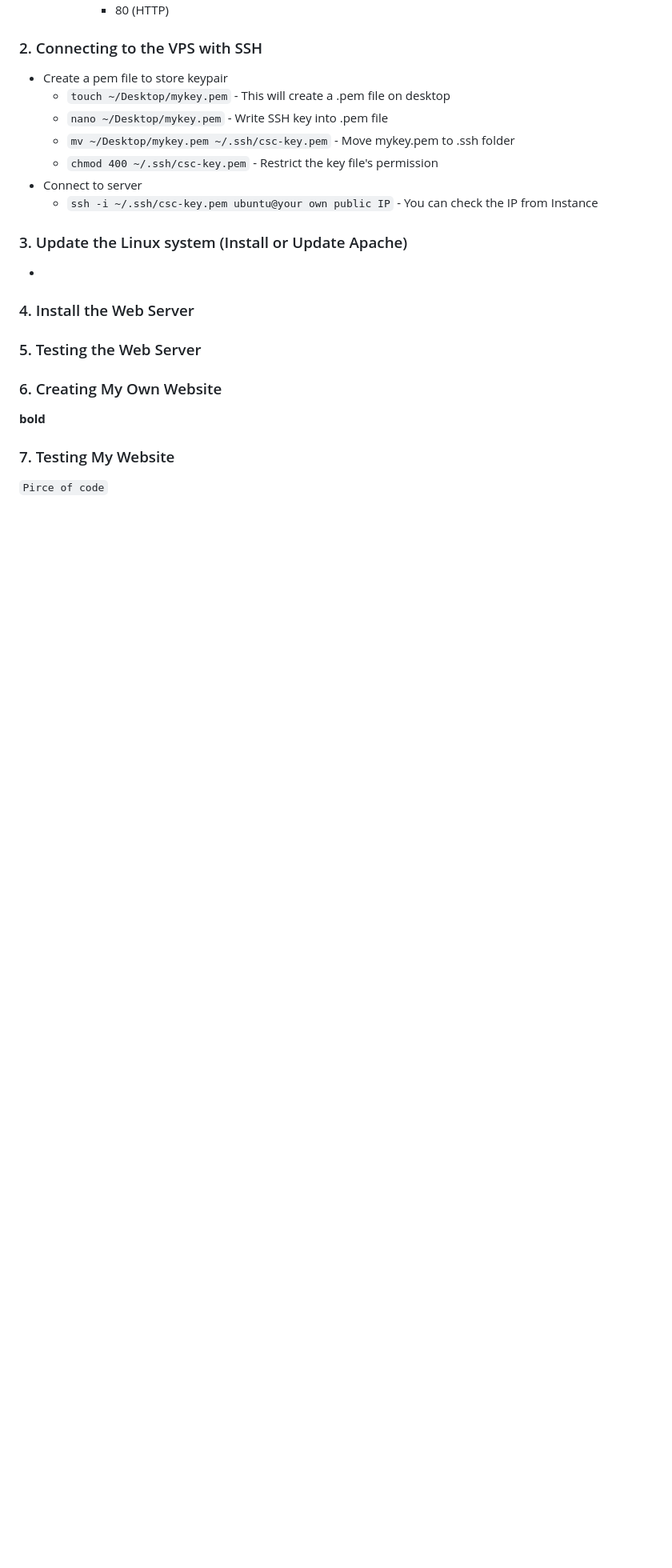
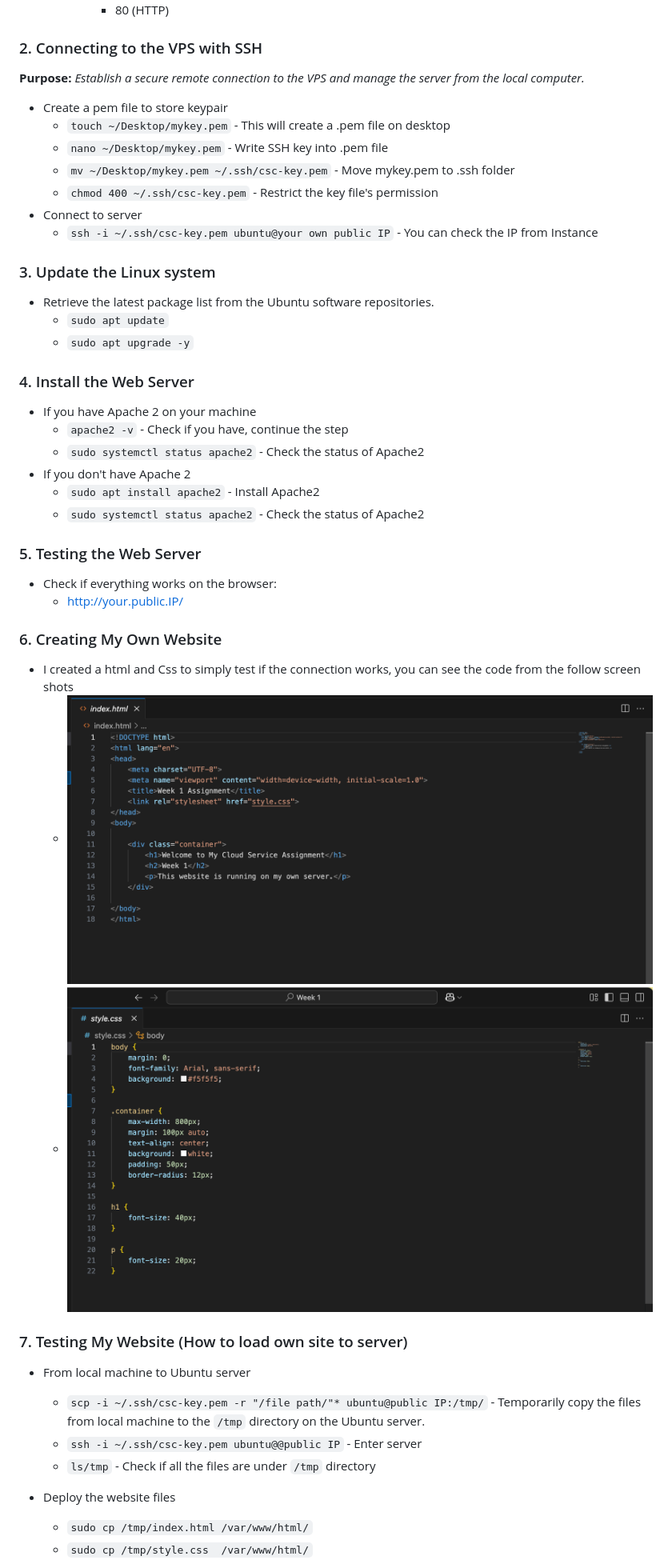
Before and after one commit to Jess-Xu123/cloud-services-2026, a Markdown page: Week1-VPS-assignment.md, the part around one of its changes. Shown at 80% size. Rendered like a GitHub page; pictures changed too: screenshots/css.png (added), screenshots/html.png (added); blank space fills up the shorter version.

Commit message:
week 1 assignment

```diff
--- a/Week1-VPS-assignment.md
+++ b/Week1-VPS-assignment.md
@@ -32,6 +39,7 @@ I created my VPS into CSC cPouta. And the documented process are based on that.
             - 80 (HTTP)
 
 ### 2. Connecting to the VPS with SSH
+**Purpose:** *Establish a secure remote connection to the VPS and manage the server from the local computer.*
 
 - Create a pem file to store keypair
     - `touch ~/Desktop/mykey.pem` - This will create a .pem file on desktop
@@ -41,17 +49,40 @@ I created my VPS into CSC cPouta. And the documented process are based on that.
 - Connect to server
     - `ssh -i ~/.ssh/csc-key.pem ubuntu@your own public IP` - You can check the IP from Instance
 
-### 3. Update the Linux system (Install or Update Apache)
+### 3. Update the Linux system
 
--
+- Retrieve the latest package list from the Ubuntu software repositories.
+    - `sudo apt update`
+    - `sudo apt upgrade -y`
 
 ### 4. Install the Web Server
 
+- If you have Apache 2 on your machine
+    - `apache2 -v` - Check if you have, continue the step
+    - `sudo systemctl status apache2` - Check the status of Apache2
+- If you don't have Apache 2
+    - `sudo apt install apache2` - Install Apache2
+    - `sudo systemctl status apache2` - Check the status of Apache2
+
 ### 5. Testing the Web Server
 
+- Check if everything works on the browser:
+    - http://your.public.IP/
 
 ### 6. Creating My Own Website
-**bold**
 
-### 7. Testing My Website
-`Pirce of code`
+- I created a html and Css to simply test if the connection works, you can see the code from the follow screen shots
+    - ![html](screenshots/html.png)
+    - ![css](screenshots/css.png)
+
+### 7. Testing My Website (How to load own site to server)
+
+- From local machine to Ubuntu server
+    - `scp -i ~/.ssh/csc-key.pem -r "/file path/"* ubuntu@public IP:/tmp/` - Temporarily copy the files from local machine to the `/tmp` directory on the Ubuntu server.
+    - `ssh -i ~/.ssh/csc-key.pem ubuntu@@public IP` - Enter server
+    - `ls/tmp` - Check if all the files are under `/tmp` directory
+
+- Deploy the website files
+    - `sudo cp /tmp/index.html /var/www/html/`
+    - `sudo cp /tmp/style.css  /var/www/html/`
+
```
Also changed, not shown: other parts of Week1-VPS-assignment.md (+17 -1 lines), 2 other files.
